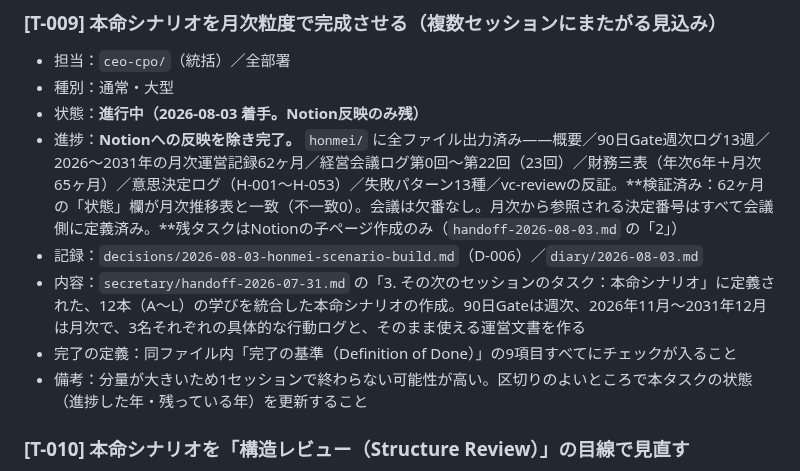
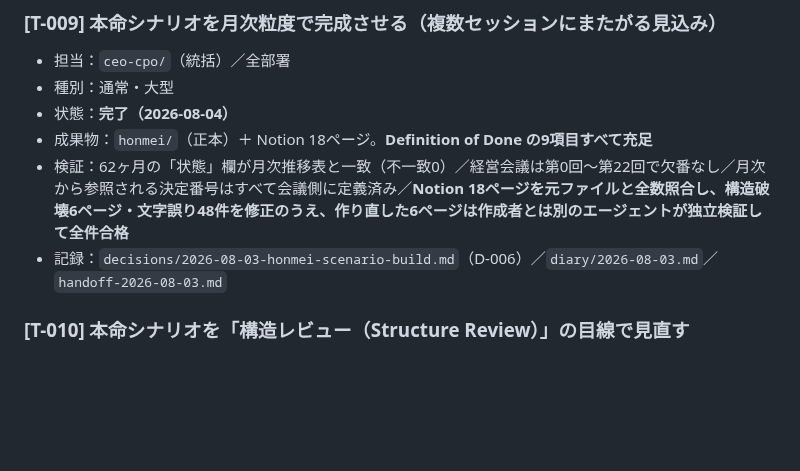
Before and after one commit to hyqooo/ACOVIA_AI_Esimulation, a Markdown page: secretary/todo/open-tasks.md, the part around the change. GitHub-like rendering; blank space fills up the shorter version.

```diff
--- a/secretary/todo/open-tasks.md
+++ b/secretary/todo/open-tasks.md
@@ -73,12 +73,10 @@
 ### [T-009] 本命シナリオを月次粒度で完成させる（複数セッションにまたがる見込み）
 - 担当：`ceo-cpo/`（統括）／全部署
 - 種別：通常・大型
-- 状態：**進行中（2026-08-03 着手。Notion反映のみ残）**
-- 進捗：**Notionへの反映を除き完了。** `honmei/` に全ファイル出力済み——概要／90日Gate週次ログ13週／2026〜2031年の月次運営記録62ヶ月／経営会議ログ第0回〜第22回（23回）／財務三表（年次6年＋月次65ヶ月）／意思決定ログ（H-001〜H-053）／失敗パターン13種／vc-reviewの反証。**検証済み：62ヶ月の「状態」欄が月次推移表と一致（不一致0）。会議は欠番なし。月次から参照される決定番号はすべて会議側に定義済み。**残タスクはNotionの子ページ作成のみ（`handoff-2026-08-03.md` の「2」）
-- 記録：`decisions/2026-08-03-honmei-scenario-build.md`（D-006）／`diary/2026-08-03.md`
-- 内容：`secretary/handoff-2026-07-31.md` の「3. その次のセッションのタスク：本命シナリオ」に定義された、12本（A〜L）の学びを統合した本命シナリオの作成。90日Gateは週次、2026年11月〜2031年12月は月次で、3名それぞれの具体的な行動ログと、そのまま使える運営文書を作る
-- 完了の定義：同ファイル内「完了の基準（Definition of Done）」の9項目すべてにチェックが入ること
-- 備考：分量が大きいため1セッションで終わらない可能性が高い。区切りのよいところで本タスクの状態（進捗した年・残っている年）を更新すること
+- 状態：**完了（2026-08-04）**
+- 成果物：`honmei/`（正本）＋ Notion 18ページ。**Definition of Done の9項目すべて充足**
+- 検証：62ヶ月の「状態」欄が月次推移表と一致（不一致0）／経営会議は第0回〜第22回で欠番なし／月次から参照される決定番号はすべて会議側に定義済み／**Notion 18ページを元ファイルと全数照合し、構造破壊6ページ・文字誤り48件を修正のうえ、作り直した6ページは作成者とは別のエージェントが独立検証して全件合格**
+- 記録：`decisions/2026-08-03-honmei-scenario-build.md`（D-006）／`diary/2026-08-03.md`／`handoff-2026-08-03.md`
 
 ### [T-010] 本命シナリオを「構造レビュー（Structure Review）」の目線で見直す
 - 担当：`ceo-cpo/`（統括）／全部署。特に `vc-review/` と `legal-impact/`
```
Also changed, not shown: secretary/diary/2026-08-03.md (+33 -0 lines).
